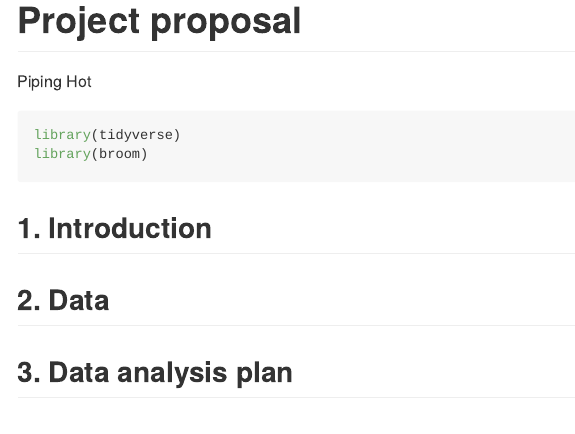
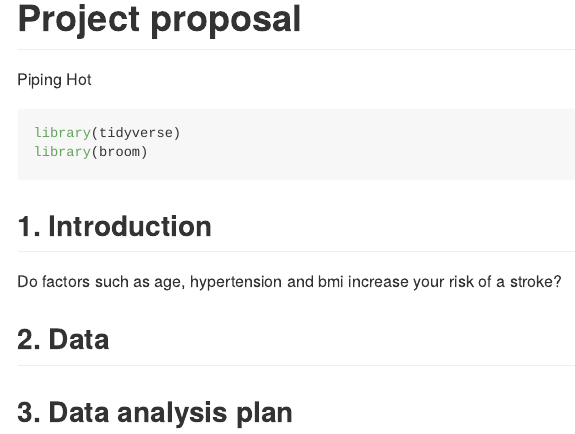
Before and after one commit to ids-s1-21/project-pipingHot, an R Markdown document (proposal/proposal.Rmd): the page in a window 1100 px wide, from its top. The pictures show the output file proposal/proposal.md that the author committed with the source, drawn offline in the style of GitHub.

Commit message:
Added question

```diff
--- a/proposal/proposal.Rmd
+++ b/proposal/proposal.Rmd
@@ -13,7 +13,7 @@ library(broom)
 
 ## 1. Introduction
 
-
+Do factors such as age, hypertension and bmi increase your risk of a stroke?
 
 ## 2. Data
 
```
Also changed, not shown: proposal/proposal.md.
